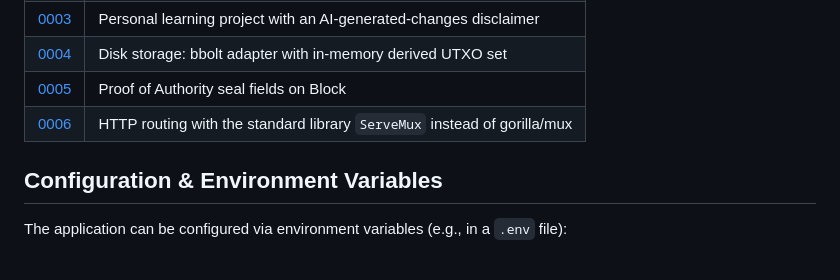
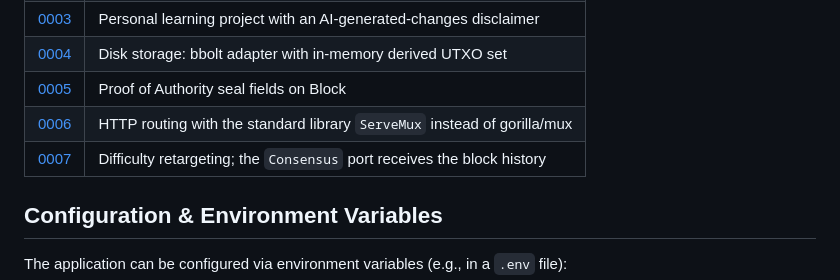
Before and after one commit to petersonsalme/blockchain-with-go, a Markdown page: README.md, the part around the change. Rendered like a GitHub page.

Commit message:
docs: add ADR-0007 for difficulty retargeting (ENG-19)
Co-Authored-By: Claude Opus 5.5 <noreply@anthropic.com>

Implemented-by: Lead-Opus

```diff
--- a/README.md
+++ b/README.md
@@ -106,6 +106,7 @@ Design decisions live in [`docs/adr/`](docs/adr):
 | [0004](docs/adr/0004-disk-storage.md) | Disk storage: bbolt adapter with in-memory derived UTXO set |
 | [0005](docs/adr/0005-poa-block-seal.md) | Proof of Authority seal fields on Block |
 | [0006](docs/adr/0006-stdlib-servemux-routing.md) | HTTP routing with the standard library `ServeMux` instead of gorilla/mux |
+| [0007](docs/adr/0007-difficulty-retargeting.md) | Difficulty retargeting; the `Consensus` port receives the block history |
 
 ## Configuration & Environment Variables
 
```
Also changed, not shown: docs/adr/0007-difficulty-retargeting.md (added, +38 -0 lines).
